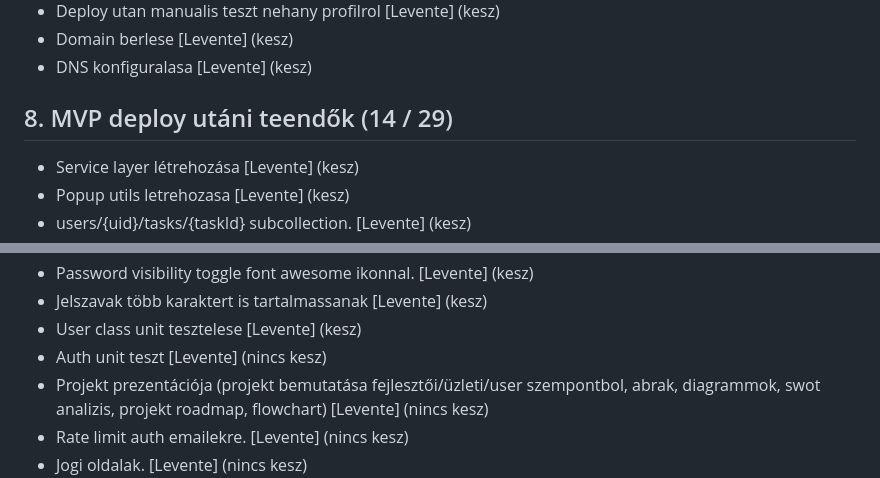
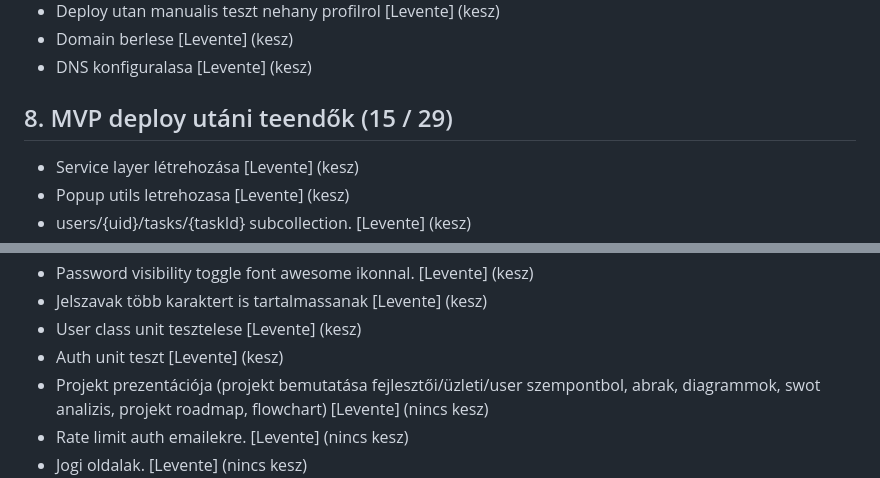
Before and after one commit to etnevelpriv/Keep-Up-With-Yourself, a Markdown page: README.md, 2 parts joined by grey strips. GitHub-like rendering.

Commit message:
readme modositasa

```diff
--- a/README.md
+++ b/README.md
@@ -258,7 +258,7 @@ A korabbi feladatok oldalon a felhasznalo lathat statisztikakat a feladatairol:
 - Domain berlese [Levente] (kesz)
 - DNS konfiguralasa [Levente] (kesz)
 
-## 8. MVP deploy utáni teendők (14 / 29)
+## 8. MVP deploy utáni teendők (15 / 29)
 
 - Service layer létrehozása [Levente] (kesz)
 - Popup utils letrehozasa [Levente] (kesz)
@@ -274,7 +274,7 @@ A korabbi feladatok oldalon a felhasznalo lathat statisztikakat a feladatairol:
 - Password visibility toggle font awesome ikonnal. [Levente] (kesz)
 - Jelszavak több karaktert is tartalmassanak [Levente] (kesz)
 - User class unit tesztelese [Levente] (kesz)
-- Auth unit teszt [Levente] (nincs kesz)
+- Auth unit teszt [Levente] (kesz)
 - Projekt prezentációja (projekt bemutatása fejlesztői/üzleti/user szempontbol, abrak, diagrammok, swot analizis, projekt roadmap, flowchart) [Levente] (nincs kesz)
 - Rate limit auth emailekre. [Levente] (nincs kesz)
 - Jogi oldalak. [Levente] (nincs kesz)
```
